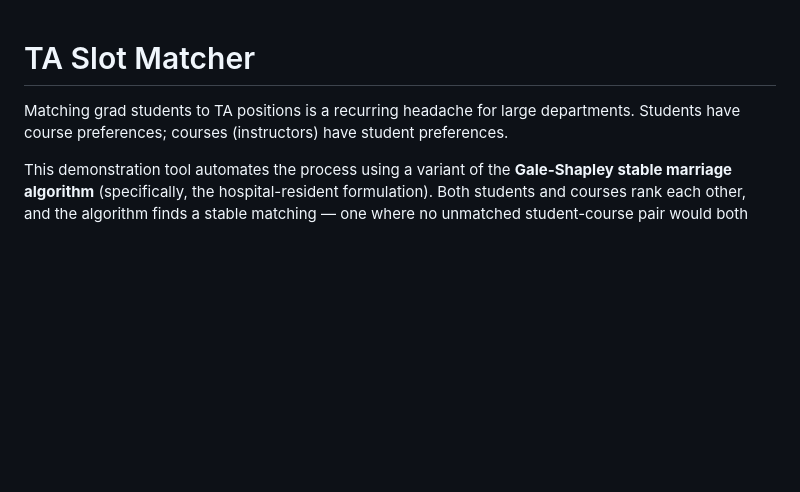
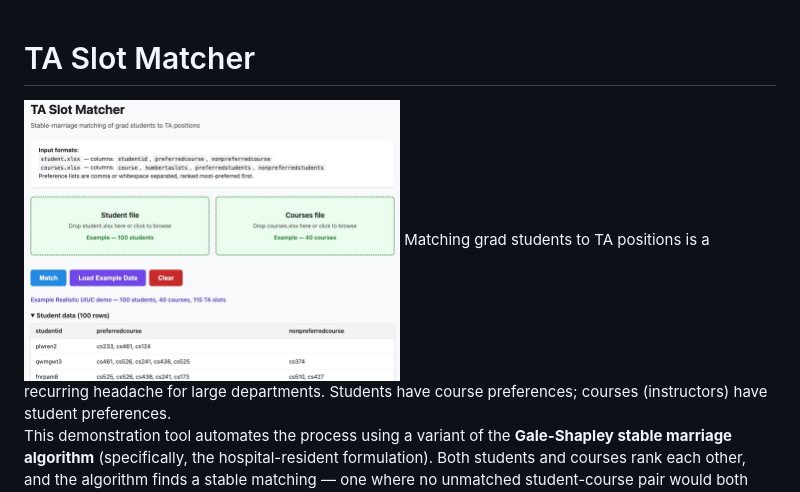
Before and after one commit to angrave/Auto-Match-Students-To-Course-TAships, a Markdown page: README.md, the part around the change. Rendered like a GitHub page; blank space fills up the shorter version.

```diff
--- a/README.md
+++ b/README.md
@@ -1,5 +1,7 @@
 # TA Slot Matcher
 
+
+<img src="WebScreenshot.jpg" width="50%">
 Matching grad students to TA positions is a recurring headache for large departments. Students have course preferences; courses (instructors) have student preferences.
 
 This demonstration tool automates the process using a variant of the **Gale-Shapley stable marriage algorithm** (specifically, the hospital-resident formulation). Both students and courses rank each other, and the algorithm finds a stable matching — one where no unmatched student-course pair would both prefer each other over their current assignment. The github repo contains example data, and implementation in python and javascript that can read Excel files.
```
